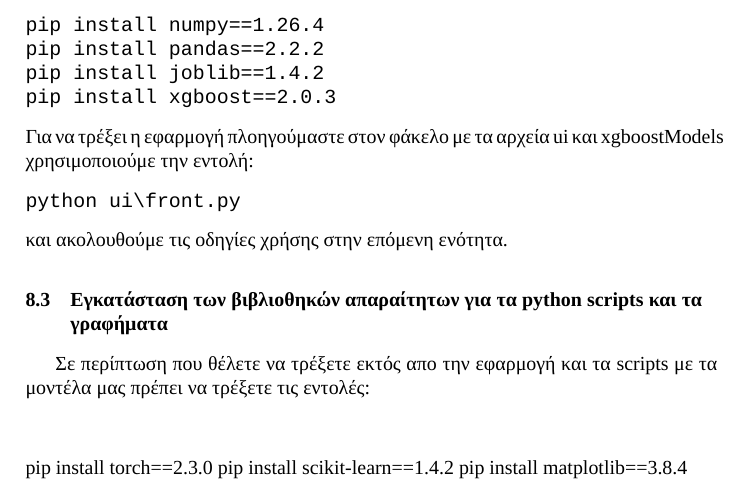
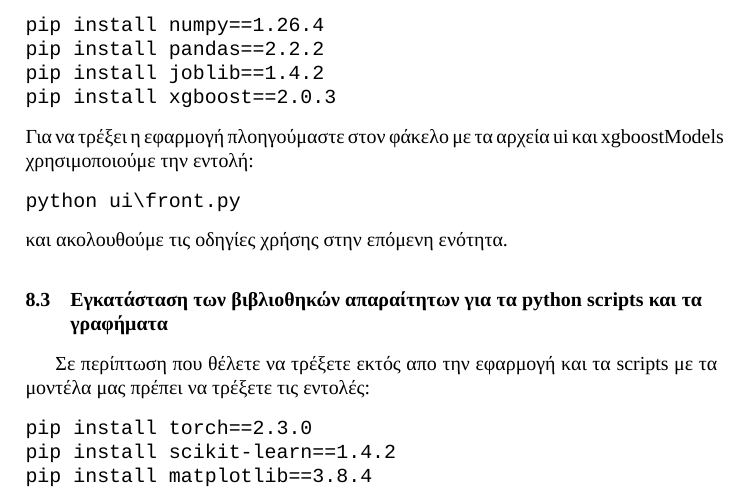
Before and after one commit to pravramidis/CarInsuranceCostPredictor, a LaTeX paper (report/report.tex): part of page 23 of 23, cut so that both start at the same text. Compiled offline with XeLaTeX; a missing font is replaced by an installed copy or a similar font.

Commit message:
Fix commands at the end

```diff
--- a/report/report.tex
+++ b/report/report.tex
@@ -817,11 +817,11 @@
 Σε περίπτωση που θέλετε να τρέξετε εκτός απο την εφαρμογή και τα scripts με τα μοντέλα μας
 πρέπει να τρέξετε τις εντολές:
 \begin{verbatim}
-
-\end{verbatim}
 pip install torch==2.3.0
 pip install scikit-learn==1.4.2
 pip install matplotlib==3.8.4
+\end{verbatim}
+
 \end{document}
 
 μετά την εγκατάσταση μπορείτε να τρέξετε οποιοδήποτε από τα script και αν δείτε τα διαγράμματα
```
